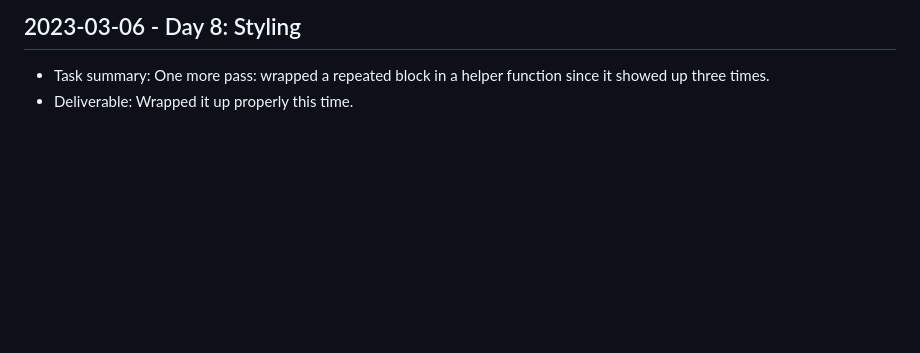
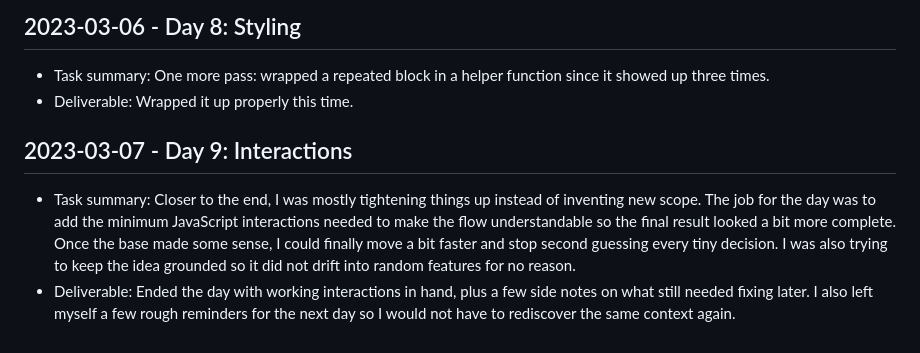
Before and after one commit to harshitpaunikar1/marketing-process-analytics-dashboard, a Markdown page: .github/project-buildup-history.md, the part around the change. Drawn GitHub-style; blank space fills up the shorter version.

Commit message:
Day 9: Interactions
Project: Marketing Process Analytics Dashboard
Category: product_case_study / generic
Date: 2023-03-07

Task:
Closer to the end, I was mostly tightening things up instead of
inventing new scope. The job for the day was to add the minimum
JavaScript interactions needed to make the flow understandable so the
final result looked a bit more complete. Once the base made some sense,
I could finally move a bit faster and stop second guessing every tiny
decision. I was also trying to keep the idea grounded so it did not
drift into random features for no reason.

Deliverable:
Ended the day with working interactions in hand, plus a few side notes
on what still needed fixing later. I also left myself a few rough
reminders for the next day so I would not have to rediscover the same
context again.

```diff
--- a/.github/project-buildup-history.md
+++ b/.github/project-buildup-history.md
@@ -56,3 +56,7 @@
 
 - Task summary: One more pass: wrapped a repeated block in a helper function since it showed up three times.
 - Deliverable: Wrapped it up properly this time.
+## 2023-03-07 - Day 9: Interactions
+
+- Task summary: Closer to the end, I was mostly tightening things up instead of inventing new scope. The job for the day was to add the minimum JavaScript interactions needed to make the flow understandable so the final result looked a bit more complete. Once the base made some sense, I could finally move a bit faster and stop second guessing every tiny decision. I was also trying to keep the idea grounded so it did not drift into random features for no reason.
+- Deliverable: Ended the day with working interactions in hand, plus a few side notes on what still needed fixing later. I also left myself a few rough reminders for the next day so I would not have to rediscover the same context again.
```
